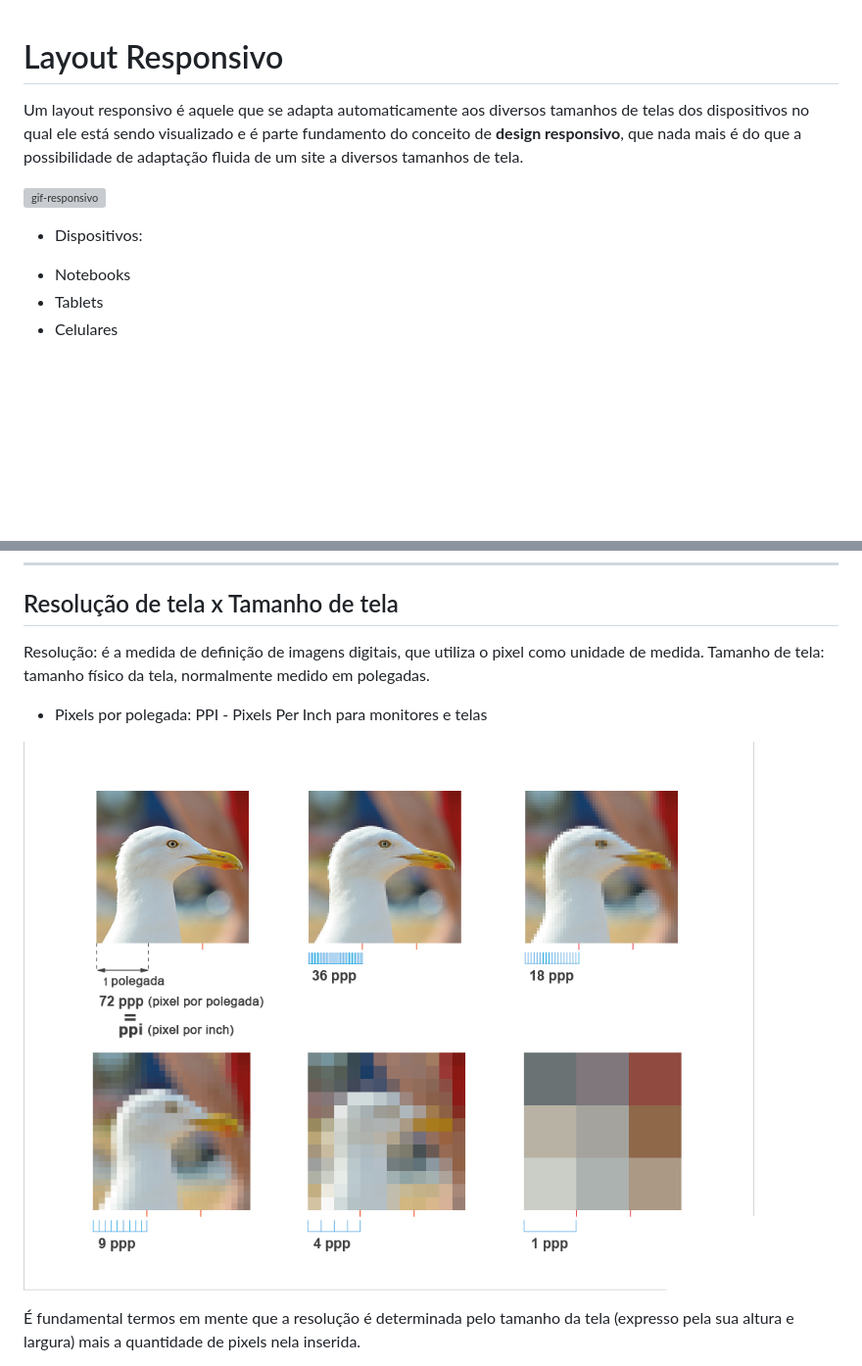
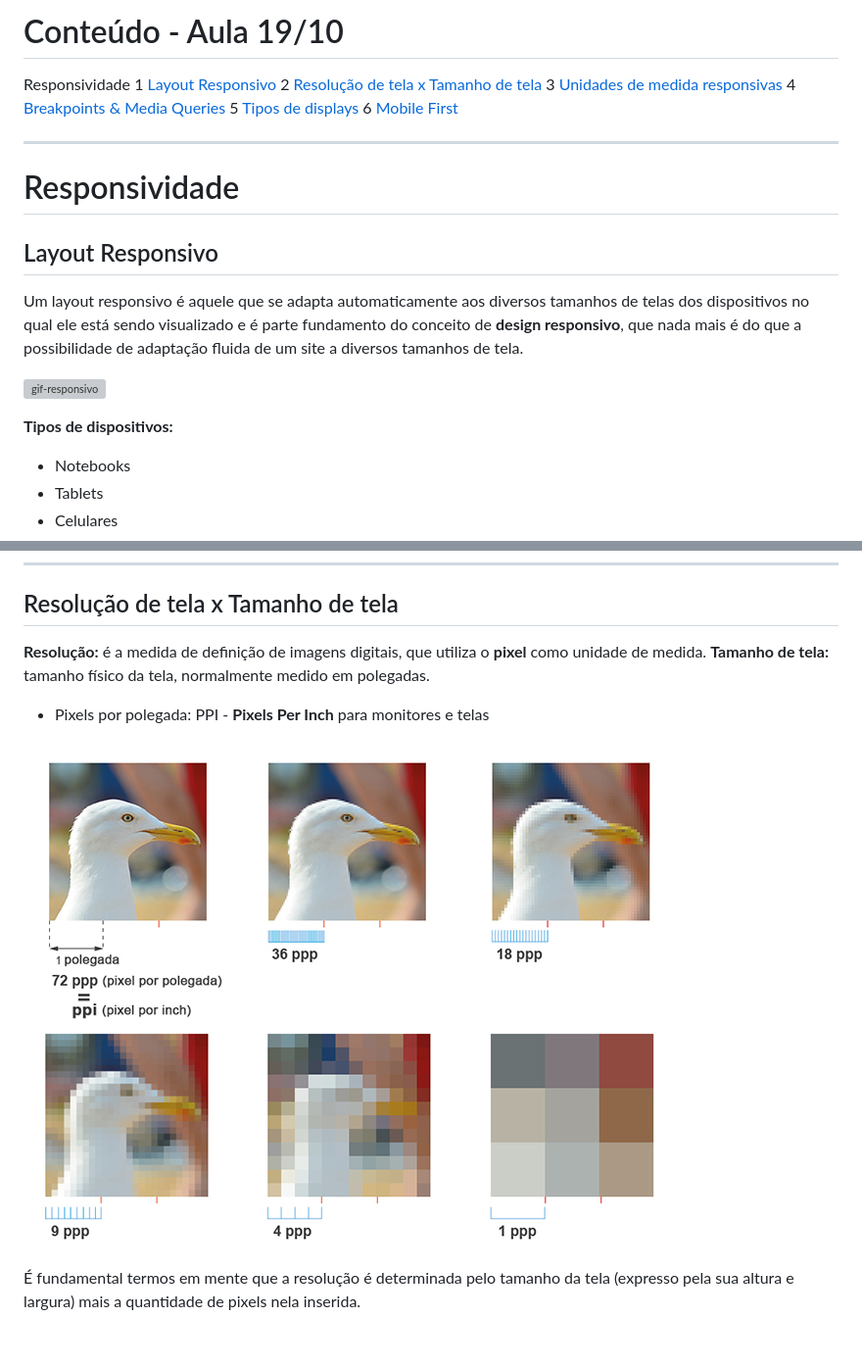
Before and after one commit to reprograma/On3-Responsivo, a Markdown page: README.md, 2 parts joined by grey strips. Shown: that part at 98% size. Drawn GitHub-style; pictures changed too: imagens/comparativa-resolucao.jpg; blank space fills up the shorter version; grey boxes are pictures that could not be loaded.

Commit message:
adiciona atualização README.md

```diff
--- a/README.md
+++ b/README.md
@@ -1,11 +1,26 @@
+# Conteúdo - Aula 19/10
 
-# Layout Responsivo
+Responsividade
+1 [Layout Responsivo](#layoutResponsivo)
+2 [Resolução de tela x Tamanho de tela](#resolucaoTamanho)
+3 [Unidades de medida responsivas](#unidadesMedida)
+4 [Breakpoints & Media Queries](#breakpointsMedia)
+5 [Tipos de displays](#displays)
+6 [Mobile First](#mobileFirst)
+
+---
+
+# Responsividade
+
+<div id='layoutResponsivo'></div>
+
+## Layout Responsivo
 
 Um layout responsivo é aquele que se adapta automaticamente aos diversos tamanhos de telas dos dispositivos no qual ele está sendo visualizado e é parte fundamento do conceito de **design responsivo**, que nada mais é do que a possibilidade de adaptação fluida de um site a diversos tamanhos de tela.
 
 ![gif-responsivo](https://media.giphy.com/media/b2CD0Qrq2ulwY/giphy.gif)
 
-- Dispositivos:
+**Tipos de dispositivos:**
 * Notebooks
 * Tablets
 * Celulares
@@ -35,9 +52,9 @@ Um layout responsivo é aquele que se adapta automaticamente aos diversos tamanh
 ## Resolução de tela x Tamanho de tela
 
-Resolução: é a medida de definição de imagens digitais, que utiliza o pixel como unidade de medida.
-Tamanho de tela: tamanho físico da tela, normalmente medido em polegadas.
+**Resolução:** é a medida de definição de imagens digitais, que utiliza o **pixel** como unidade de medida.
+**Tamanho de tela:** tamanho físico da tela, normalmente medido em polegadas.
 
-* Pixels por polegada: PPI - Pixels Per Inch para monitores e telas
+* Pixels por polegada: PPI - __**P**ixels **P**er **I**nch__ para monitores e telas
 
 ![comparativa-resolucao](./imagens/comparativa-resolucao.jpg)
 
```
Also changed, not shown: other parts of README.md (+36 -20 lines), imagens/breakpoints-media-queries.jpg, imagens/many-devices.jpg.
